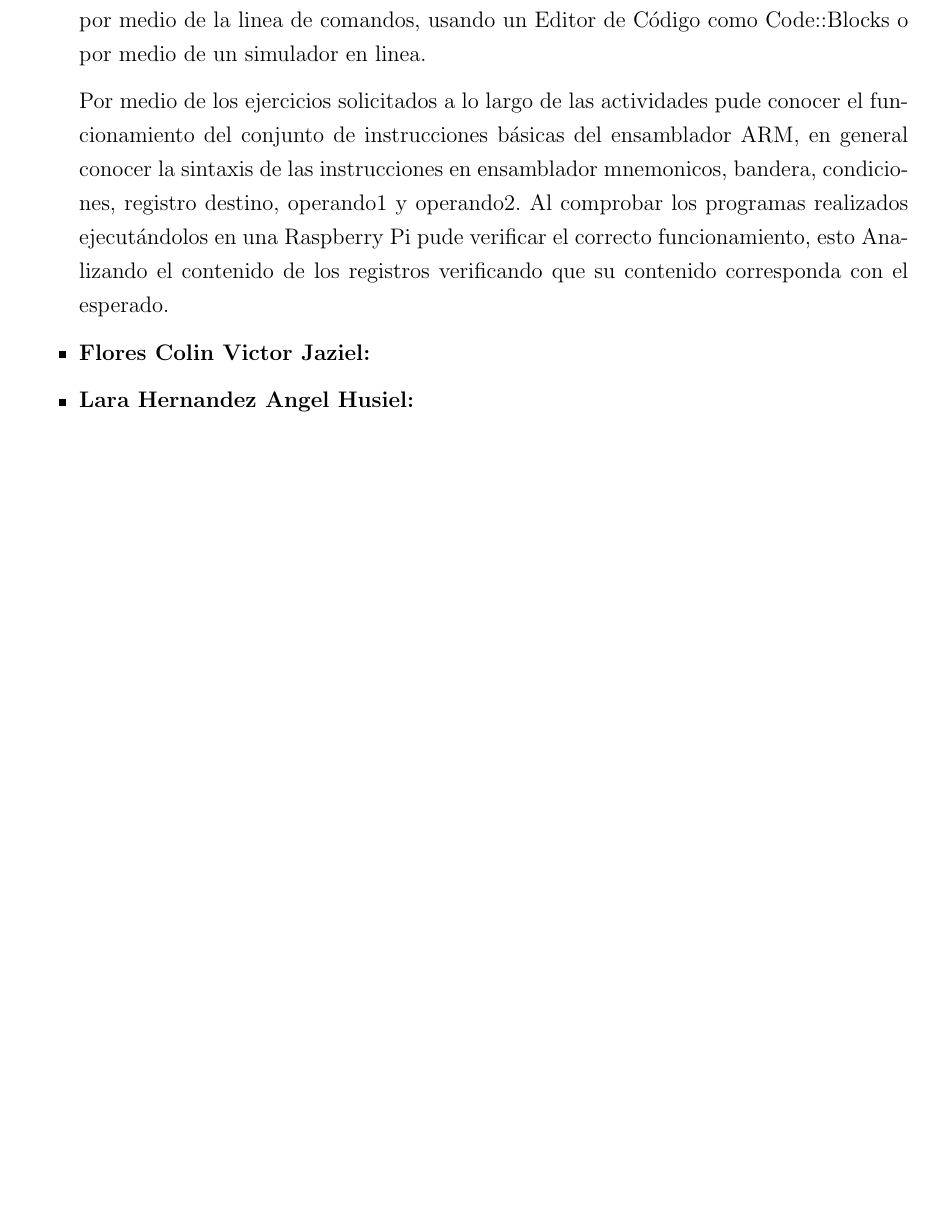
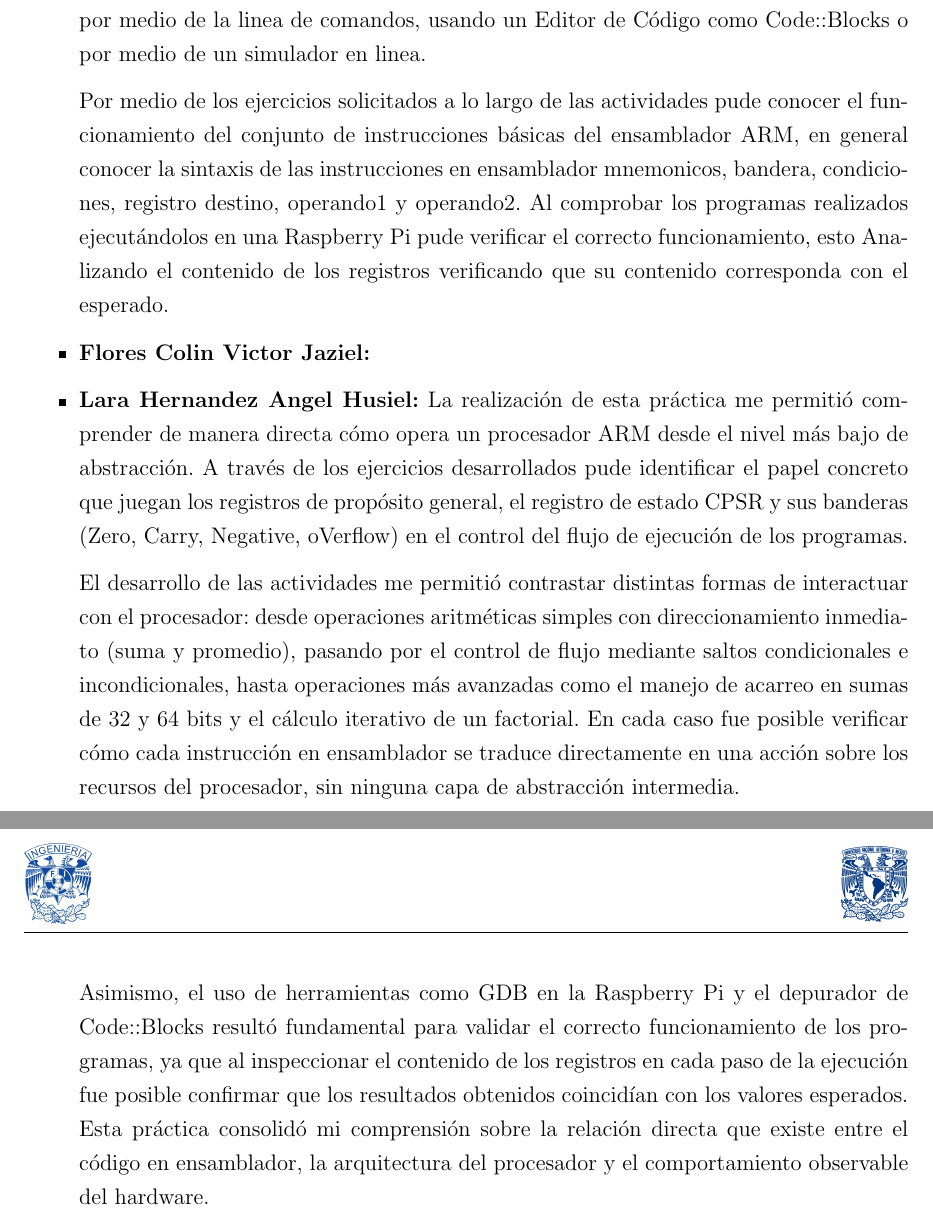
Before and after one commit to AngelHusielLaraHernandez/Lab_Micros, a LaTeX document (main.tex): part of page 36 of 37 before the commit and two parts of pages 36 and 37 of 38 after it, the two joined at a grey line, cut so that both start at the same text, the shorter picture padded with empty space. The pictures show the PDF file main.pdf that the author committed with the source.

Commit message:
Conclusion

```diff
--- a/main.tex
+++ b/main.tex
@@ -810,7 +810,11 @@
 
         \item \textbf{Flores Colin Victor Jaziel:}
 
-        \item \textbf{Lara Hernandez Angel Husiel:}
+        \item \textbf{Lara Hernandez Angel Husiel:} La realización de esta práctica me permitió comprender de manera directa cómo opera un procesador ARM desde el nivel más bajo de abstracción. A través de los ejercicios desarrollados pude identificar el papel concreto que juegan los registros de propósito general, el registro de estado CPSR y sus banderas (Zero, Carry, Negative, oVerflow) en el control del flujo de ejecución de los programas.
+
+        El desarrollo de las actividades me permitió contrastar distintas formas de interactuar con el procesador: desde operaciones aritméticas simples con direccionamiento inmediato (suma y promedio), pasando por el control de flujo mediante saltos condicionales e incondicionales, hasta operaciones más avanzadas como el manejo de acarreo en sumas de 32 y 64 bits y el cálculo iterativo de un factorial. En cada caso fue posible verificar cómo cada instrucción en ensamblador se traduce directamente en una acción sobre los recursos del procesador, sin ninguna capa de abstracción intermedia.
+
+        Asimismo, el uso de herramientas como GDB en la Raspberry Pi y el depurador de Code::Blocks resultó fundamental para validar el correcto funcionamiento de los programas, ya que al inspeccionar el contenido de los registros en cada paso de la ejecución fue posible confirmar que los resultados obtenidos coincidían con los valores esperados. Esta práctica consolidó mi comprensión sobre la relación directa que existe entre el código en ensamblador, la arquitectura del procesador y el comportamiento observable del hardware.
 
     \end{itemize}
 
```
Also changed, not shown: main.pdf.
